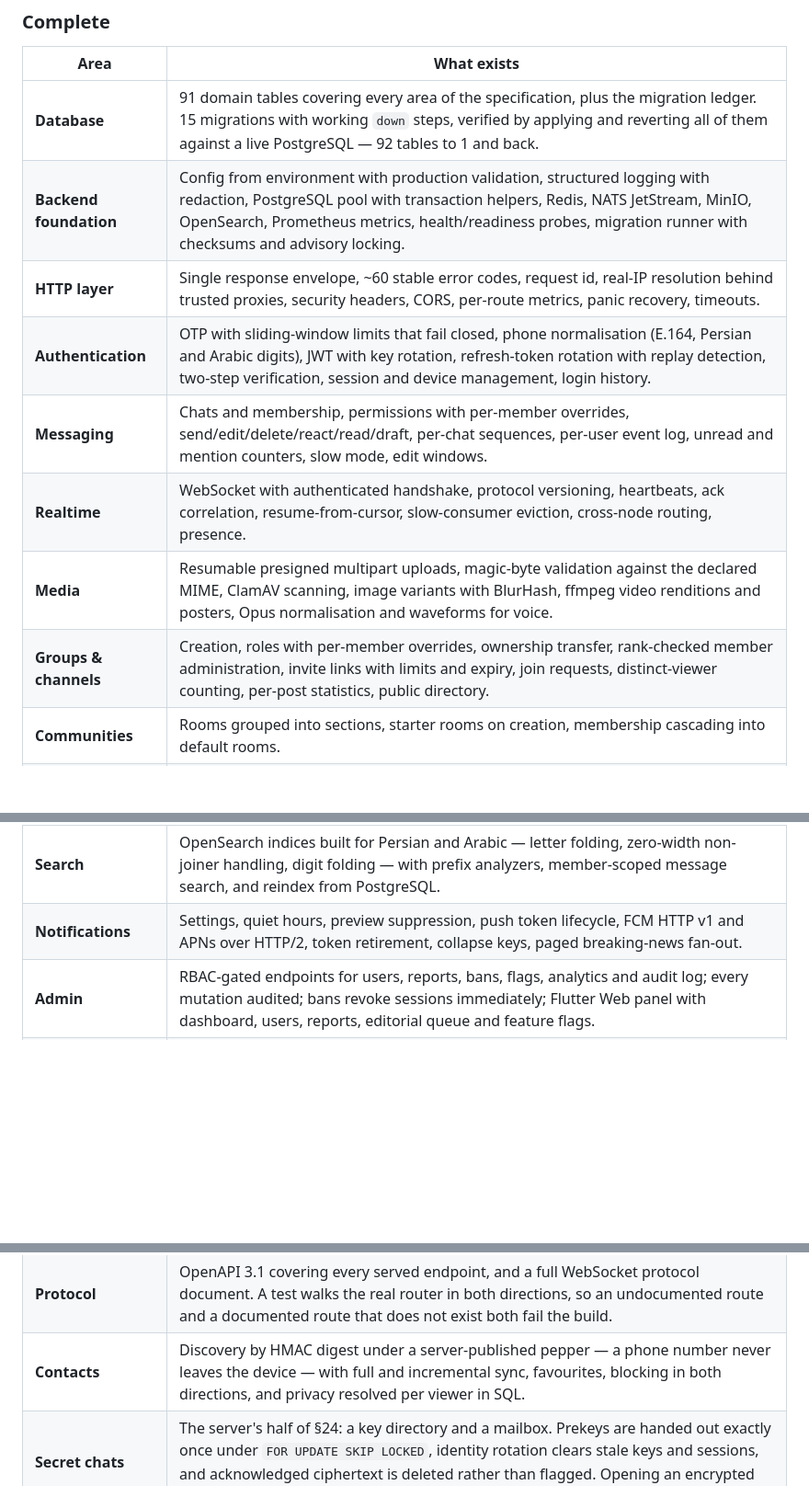
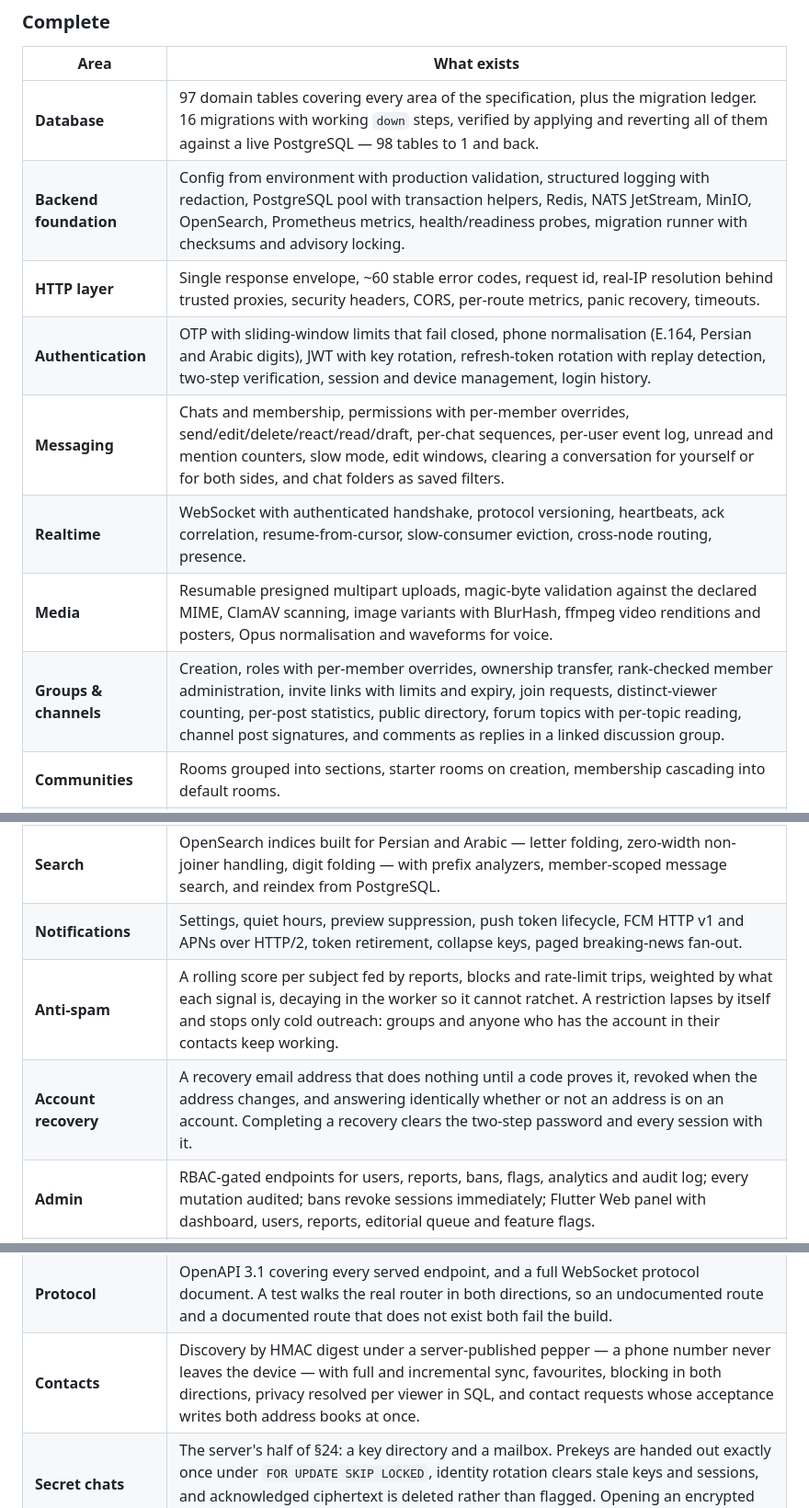
Before and after one commit to edadras/Sobhemessenger, a Markdown page: README.md, 3 parts joined by grey strips. Shown at 92% size. Drawn GitHub-style; blank space fills up the shorter version.

```diff
--- a/README.md
+++ b/README.md
@@ -148,25 +148,27 @@ tests.
 
 | Area | What exists |
 |---|---|
-| **Database** | 91 domain tables covering every area of the specification, plus the migration ledger. 15 migrations with working `down` steps, verified by applying and reverting all of them against a live PostgreSQL — 92 tables to 1 and back. |
+| **Database** | 97 domain tables covering every area of the specification, plus the migration ledger. 16 migrations with working `down` steps, verified by applying and reverting all of them against a live PostgreSQL — 98 tables to 1 and back. |
 | **Backend foundation** | Config from environment with production validation, structured logging with redaction, PostgreSQL pool with transaction helpers, Redis, NATS JetStream, MinIO, OpenSearch, Prometheus metrics, health/readiness probes, migration runner with checksums and advisory locking. |
 | **HTTP layer** | Single response envelope, ~60 stable error codes, request id, real-IP resolution behind trusted proxies, security headers, CORS, per-route metrics, panic recovery, timeouts. |
 | **Authentication** | OTP with sliding-window limits that fail closed, phone normalisation (E.164, Persian and Arabic digits), JWT with key rotation, refresh-token rotation with replay detection, two-step verification, session and device management, login history. |
-| **Messaging** | Chats and membership, permissions with per-member overrides, send/edit/delete/react/read/draft, per-chat sequences, per-user event log, unread and mention counters, slow mode, edit windows. |
+| **Messaging** | Chats and membership, permissions with per-member overrides, send/edit/delete/react/read/draft, per-chat sequences, per-user event log, unread and mention counters, slow mode, edit windows, clearing a conversation for yourself or for both sides, and chat folders as saved filters. |
 | **Realtime** | WebSocket with authenticated handshake, protocol versioning, heartbeats, ack correlation, resume-from-cursor, slow-consumer eviction, cross-node routing, presence. |
 | **Media** | Resumable presigned multipart uploads, magic-byte validation against the declared MIME, ClamAV scanning, image variants with BlurHash, ffmpeg video renditions and posters, Opus normalisation and waveforms for voice. |
-| **Groups & channels** | Creation, roles with per-member overrides, ownership transfer, rank-checked member administration, invite links with limits and expiry, join requests, distinct-viewer counting, per-post statistics, public directory. |
+| **Groups & channels** | Creation, roles with per-member overrides, ownership transfer, rank-checked member administration, invite links with limits and expiry, join requests, distinct-viewer counting, per-post statistics, public directory, forum topics with per-topic reading, channel post signatures, and comments as replies in a linked discussion group. |
 | **Communities** | Rooms grouped into sections, starter rooms on creation, membership cascading into default rooms. |
 | **Stories & polls** | Privacy scopes evaluated per viewer in SQL with deny-list override, views, reactions, close friends, 24-hour expiry; polls with single/multiple choice, quizzes, anonymity and transactional vote replacement. |
 | **Calls** | WebRTC signalling that relays SDP and ICE without parsing them, participant lifecycle, media state, ephemeral HMAC TURN credentials. |
 | **News** | Editorial state machine with publish as a separate permission, categories with per-locale names, authors, tags, feed modes (latest, popular with time decay, following, breaking), bookmarks, follows, view counting. |
 | **Search** | OpenSearch indices built for Persian and Arabic — letter folding, zero-width non-joiner handling, digit folding — with prefix analyzers, member-scoped message search, and reindex from PostgreSQL. |
 | **Notifications** | Settings, quiet hours, preview suppression, push token lifecycle, FCM HTTP v1 and APNs over HTTP/2, token retirement, collapse keys, paged breaking-news fan-out. |
+| **Anti-spam** | A rolling score per subject fed by reports, blocks and rate-limit trips, weighted by what each signal is, decaying in the worker so it cannot ratchet. A restriction lapses by itself and stops only cold outreach: groups and anyone who has the account in their contacts keep working. |
+| **Account recovery** | A recovery email address that does nothing until a code proves it, revoked when the address changes, and answering identically whether or not an address is on an account. Completing a recovery clears the two-step password and every session with it. |
 | **Admin** | RBAC-gated endpoints for users, reports, bans, flags, analytics and audit log; every mutation audited; bans revoke sessions immediately; Flutter Web panel with dashboard, users, reports, editorial queue and feature flags. |
 | **Background work** | Durable job consumers with backoff and poison-message handling, media processing, push delivery, search indexing, and maintenance (OTP expiry, event-log pruning, story expiry, abandoned uploads, scheduled publishing). |
 | **Infrastructure** | Docker Compose dev stack, distroless image, nginx edge config, Prometheus alerts derived from the §79 targets, Grafana provisioning, Kubernetes manifests with PDB/HPA/NetworkPolicy and backup CronJobs, encrypted backup and verified restore scripts, CI with lint, tests, reversible-migration check and image scanning. |
 | **Protocol** | OpenAPI 3.1 covering every served endpoint, and a full WebSocket protocol document. A test walks the real router in both directions, so an undocumented route and a documented route that does not exist both fail the build. |
-| **Contacts** | Discovery by HMAC digest under a server-published pepper — a phone number never leaves the device — with full and incremental sync, favourites, blocking in both directions, and privacy resolved per viewer in SQL. |
+| **Contacts** | Discovery by HMAC digest under a server-published pepper — a phone number never leaves the device — with full and incremental sync, favourites, blocking in both directions, privacy resolved per viewer in SQL, and contact requests whose acceptance writes both address books at once. |
 | **Secret chats** | The server's half of §24: a key directory and a mailbox. Prekeys are handed out exactly once under `FOR UPDATE SKIP LOCKED`, identity rotation clears stale keys and sessions, and acknowledged ciphertext is deleted rather than flagged. Opening an encrypted chat is idempotent on an ordered pair, so two devices racing land in one conversation. |
 | **Secret chats on the device** | X3DH and the Double Ratchet through `libsignal_protocol_dart` (GPL-3.0, recorded per §84.19) — no construction is invented (§84.16–17). Private keys and ratchet state live in the iOS keychain and the Android keystore; the identity is generated once and published at launch so the device is reachable; prekeys top up when the server says they are low. Safety numbers are shown per device for out-of-band comparison, and signing out wipes every key. |
 | **Flutter** | Clean-architecture foundation, design tokens, four locales with correct RTL, envelope-aware client with collapsed token refresh, WebSocket client with jittered backoff, Drift schema with a real offline outbox. Five-tab shell with per-tab navigation stacks; chats with media, voice notes and polls; contacts; groups and channels with member administration, invite links and join requests; stories with a composer and viewer; WebRTC calls; communities; the news feed with articles and bookmarks; search; notifications; profile and settings. |
```
Also changed, not shown: docs/architecture/roadmap.md (+23 -0 lines).
